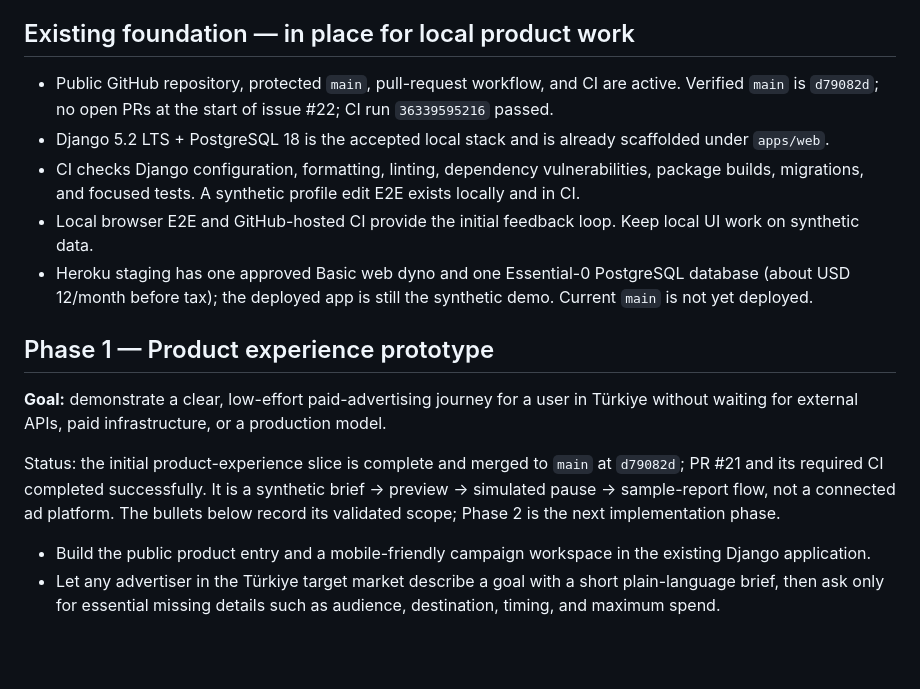
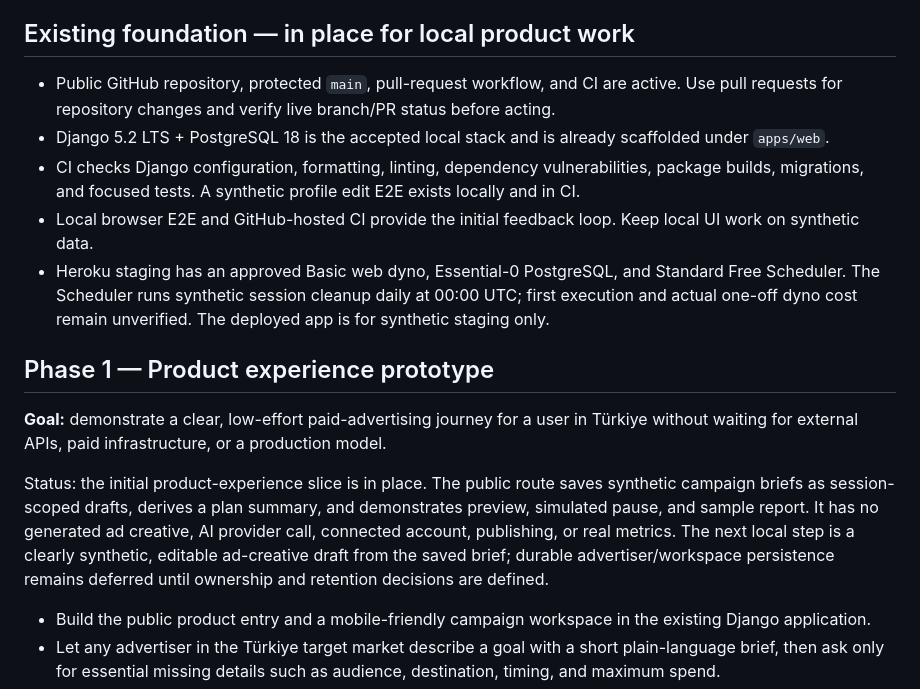
Before and after one commit to ugurkbcgl-hub/growthtwin, a Markdown page: ROADMAP.md, the part around the change. Rendered like a GitHub page; blank space fills up the shorter version.

```diff
--- a/ROADMAP.md
+++ b/ROADMAP.md
@@ -8,17 +8,17 @@ The product should remove routine GrowthTwin-operator work after an advertiser e
 
 ## Existing foundation — in place for local product work
 
-- Public GitHub repository, protected `main`, pull-request workflow, and CI are active. Verified `main` is `d79082d`; no open PRs at the start of issue #22; CI run `36339595216` passed.
+- Public GitHub repository, protected `main`, pull-request workflow, and CI are active. Use pull requests for repository changes and verify live branch/PR status before acting.
 - Django 5.2 LTS + PostgreSQL 18 is the accepted local stack and is already scaffolded under `apps/web`.
 - CI checks Django configuration, formatting, linting, dependency vulnerabilities, package builds, migrations, and focused tests. A synthetic profile edit E2E exists locally and in CI.
 - Local browser E2E and GitHub-hosted CI provide the initial feedback loop. Keep local UI work on synthetic data.
-- Heroku staging has one approved Basic web dyno and one Essential-0 PostgreSQL database (about USD 12/month before tax); the deployed app is still the synthetic demo. Current `main` is not yet deployed.
+- Heroku staging has an approved Basic web dyno, Essential-0 PostgreSQL, and Standard Free Scheduler. The Scheduler runs synthetic session cleanup daily at 00:00 UTC; first execution and actual one-off dyno cost remain unverified. The deployed app is for synthetic staging only.
 
 ## Phase 1 — Product experience prototype
 
 **Goal:** demonstrate a clear, low-effort paid-advertising journey for a user in Türkiye without waiting for external APIs, paid infrastructure, or a production model.
 
-Status: the initial product-experience slice is complete and merged to `main` at `d79082d`; PR #21 and its required CI completed successfully. It is a synthetic brief → preview → simulated pause → sample-report flow, not a connected ad platform. The bullets below record its validated scope; Phase 2 is the next implementation phase.
+Status: the initial product-experience slice is in place. The public route saves synthetic campaign briefs as session-scoped drafts, derives a plan summary, and demonstrates preview, simulated pause, and sample report. It has no generated ad creative, AI provider call, connected account, publishing, or real metrics. The next local step is a clearly synthetic, editable ad-creative draft from the saved brief; durable advertiser/workspace persistence remains deferred until ownership and retention decisions are defined.
 
 - Build the public product entry and a mobile-friendly campaign workspace in the existing Django application.
 - Let any advertiser in the Türkiye target market describe a goal with a short plain-language brief, then ask only for essential missing details such as audience, destination, timing, and maximum spend.
```
Also changed, not shown: apps/web/README.md (+13 -11 lines).
